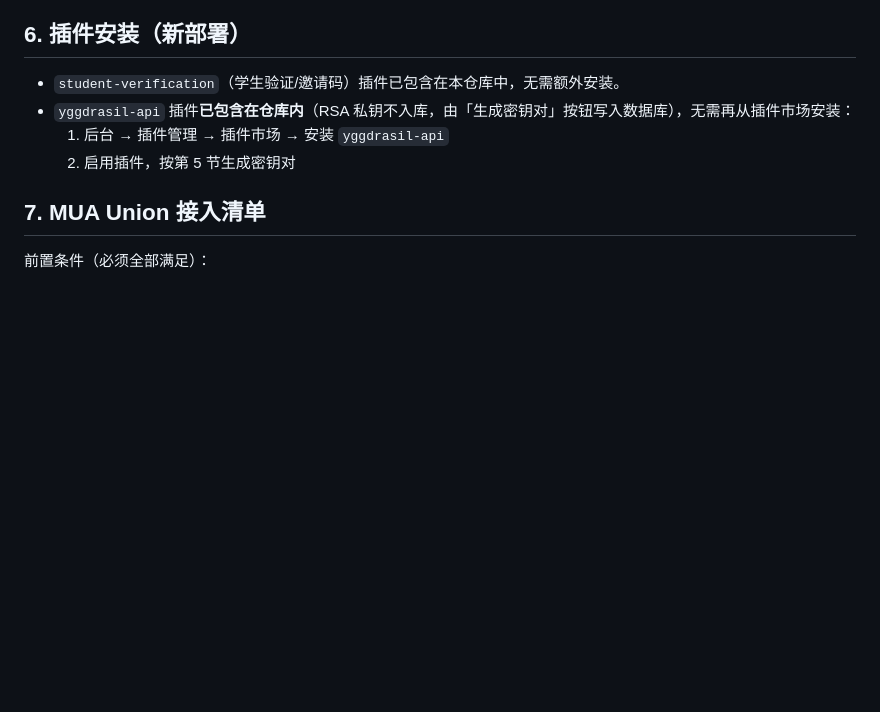
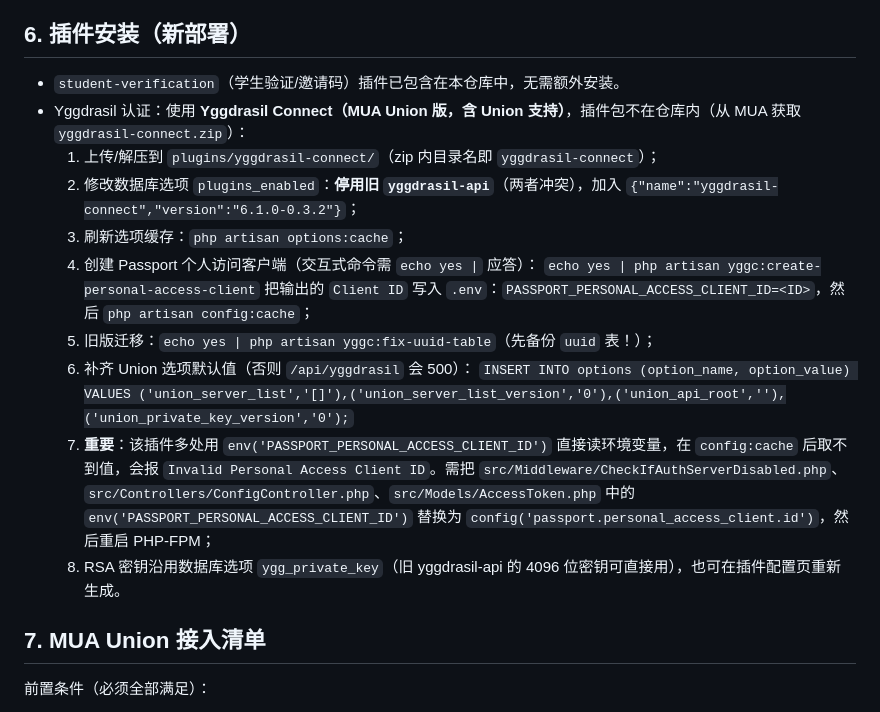
Before and after one commit to Mr-ETsir/YIT-UEM-Skin, a Markdown page: deploy/deploy-notes.md, the part around the change. Rendered like a GitHub page; blank space fills up the shorter version.

Commit message:
docs(deploy): Yggdrasil Connect (Union) install steps and config-cache gotchas

```diff
--- a/deploy/deploy-notes.md
+++ b/deploy/deploy-notes.md
@@ -79,9 +79,18 @@ MAIL_FROM_NAME="YIT & UEM 联合皮肤站"
 ## 6. 插件安装（新部署）
 
 - `student-verification`（学生验证/邀请码）插件已包含在本仓库中，无需额外安装。
-- `yggdrasil-api` 插件**已包含在仓库内**（RSA 私钥不入库，由「生成密钥对」按钮写入数据库），无需再从插件市场安装：
-  1. 后台 → 插件管理 → 插件市场 → 安装 `yggdrasil-api`
-  2. 启用插件，按第 5 节生成密钥对
+- Yggdrasil 认证：使用 **Yggdrasil Connect（MUA Union 版，含 Union 支持）**，插件包不在仓库内（从 MUA 获取 `yggdrasil-connect.zip`）：
+  1. 上传/解压到 `plugins/yggdrasil-connect/`（zip 内目录名即 `yggdrasil-connect`）；
+  2. 修改数据库选项 `plugins_enabled`：**停用旧 `yggdrasil-api`**（两者冲突），加入 `{"name":"yggdrasil-connect","version":"6.1.0-0.3.2"}`；
+  3. 刷新选项缓存：`php artisan options:cache`；
+  4. 创建 Passport 个人访问客户端（交互式命令需 `echo yes |` 应答）：
+     `echo yes | php artisan yggc:create-personal-access-client`
+     把输出的 `Client ID` 写入 `.env`：`PASSPORT_PERSONAL_ACCESS_CLIENT_ID=<ID>`，然后 `php artisan config:cache`；
+  5. 旧版迁移：`echo yes | php artisan yggc:fix-uuid-table`（先备份 `uuid` 表！）；
+  6. 补齐 Union 选项默认值（否则 `/api/yggdrasil` 会 500）：
+     `INSERT INTO options (option_name, option_value) VALUES ('union_server_list','[]'),('union_server_list_version','0'),('union_api_root',''),('union_private_key_version','0');`
+  7. **重要**：该插件多处用 `env('PASSPORT_PERSONAL_ACCESS_CLIENT_ID')` 直接读环境变量，在 `config:cache` 后取不到值，会报 `Invalid Personal Access Client ID`。需把 `src/Middleware/CheckIfAuthServerDisabled.php`、`src/Controllers/ConfigController.php`、`src/Models/AccessToken.php` 中的 `env('PASSPORT_PERSONAL_ACCESS_CLIENT_ID')` 替换为 `config('passport.personal_access_client.id')`，然后重启 PHP-FPM；
+  8. RSA 密钥沿用数据库选项 `ygg_private_key`（旧 yggdrasil-api 的 4096 位密钥可直接用），也可在插件配置页重新生成。
 
 ## 7. MUA Union 接入清单
 
```
